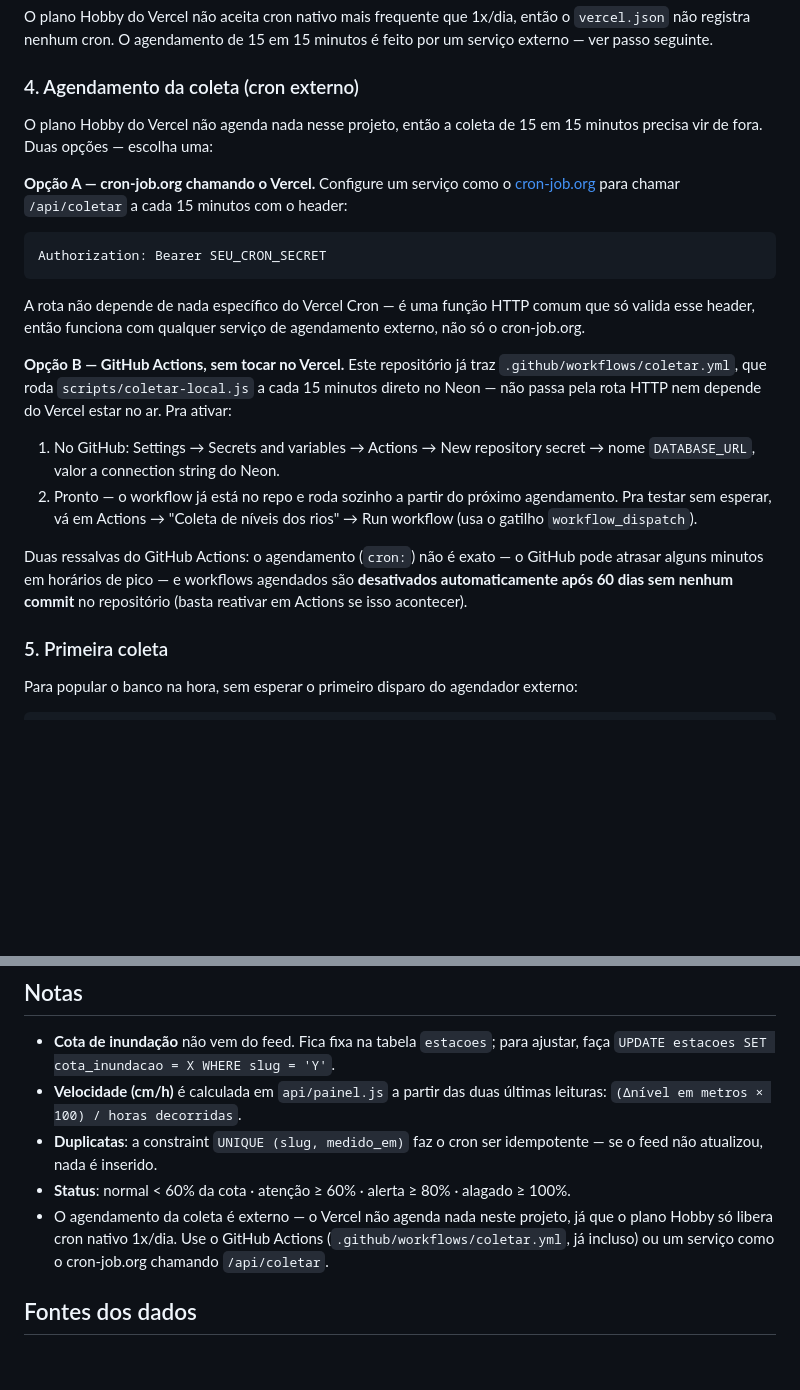
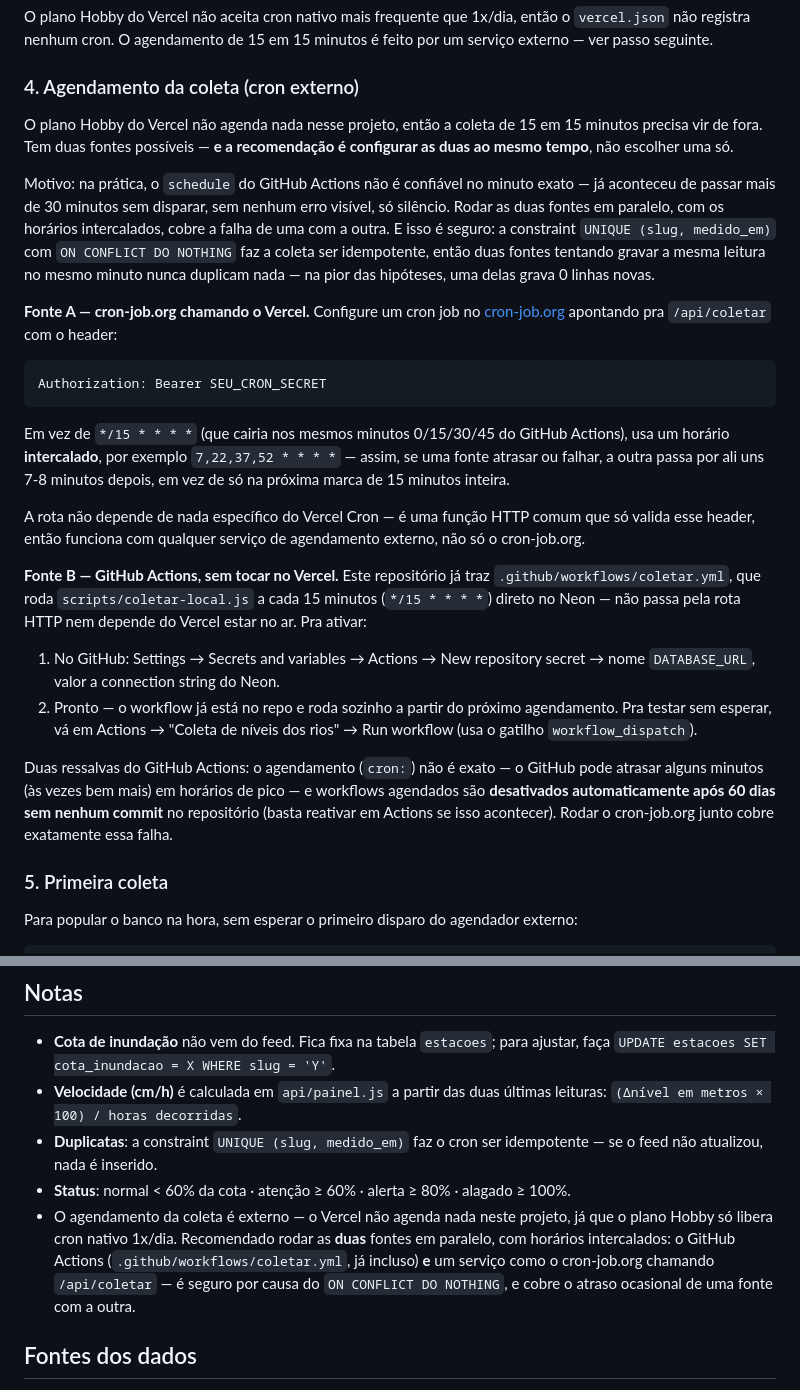
Before and after one commit to leonardoian/niveis-dos-rios, a Markdown page: README.md, 2 parts joined by grey strips. GitHub-like rendering; blank space fills up the shorter version.

Commit message:
Atualiza a documentação do README para recomendar o uso de duas fontes de agendamento para a coleta de dados, melhorando a confiabilidade do sistema.

````diff
--- a/README.md
+++ b/README.md
@@ -59,24 +59,37 @@ feito por um serviço externo — ver passo seguinte.
 ### 4. Agendamento da coleta (cron externo)
 
 O plano Hobby do Vercel não agenda nada nesse projeto, então a coleta de 15 em
-15 minutos precisa vir de fora. Duas opções — escolha uma:
+15 minutos precisa vir de fora. Tem duas fontes possíveis — **e a recomendação
+é configurar as duas ao mesmo tempo**, não escolher uma só.
 
-**Opção A — cron-job.org chamando o Vercel.** Configure um serviço como o
-[cron-job.org](https://cron-job.org) para chamar `/api/coletar` a cada 15
-minutos com o header:
+Motivo: na prática, o `schedule` do GitHub Actions não é confiável no minuto
+exato — já aconteceu de passar mais de 30 minutos sem disparar, sem nenhum
+erro visível, só silêncio. Rodar as duas fontes em paralelo, com os horários
+intercalados, cobre a falha de uma com a outra. E isso é seguro: a constraint
+`UNIQUE (slug, medido_em)` com `ON CONFLICT DO NOTHING` faz a coleta ser
+idempotente, então duas fontes tentando gravar a mesma leitura no mesmo minuto
+nunca duplicam nada — na pior das hipóteses, uma delas grava 0 linhas novas.
+
+**Fonte A — cron-job.org chamando o Vercel.** Configure um cron job no
+[cron-job.org](https://cron-job.org) apontando pra `/api/coletar` com o header:
 
 ```
 Authorization: Bearer SEU_CRON_SECRET
 ```
 
+Em vez de `*/15 * * * *` (que cairia nos mesmos minutos 0/15/30/45 do GitHub
+Actions), usa um horário **intercalado**, por exemplo `7,22,37,52 * * * *` —
+assim, se uma fonte atrasar ou falhar, a outra passa por ali uns 7-8 minutos
+depois, em vez de só na próxima marca de 15 minutos inteira.
+
 A rota não depende de nada específico do Vercel Cron — é uma função HTTP comum
 que só valida esse header, então funciona com qualquer serviço de agendamento
 externo, não só o cron-job.org.
 
-**Opção B — GitHub Actions, sem tocar no Vercel.** Este repositório já traz
+**Fonte B — GitHub Actions, sem tocar no Vercel.** Este repositório já traz
 `.github/workflows/coletar.yml`, que roda `scripts/coletar-local.js` a cada 15
-minutos direto no Neon — não passa pela rota HTTP nem depende do Vercel estar
-no ar. Pra ativar:
+minutos (`*/15 * * * *`) direto no Neon — não passa pela rota HTTP nem depende
+do Vercel estar no ar. Pra ativar:
 
 1. No GitHub: Settings → Secrets and variables → Actions → New repository
    secret → nome `DATABASE_URL`, valor a connection string do Neon.
@@ -85,9 +98,10 @@ no ar. Pra ativar:
    rios" → Run workflow (usa o gatilho `workflow_dispatch`).
 
 Duas ressalvas do GitHub Actions: o agendamento (`cron:`) não é exato — o
-GitHub pode atrasar alguns minutos em horários de pico — e workflows agendados
-são **desativados automaticamente após 60 dias sem nenhum commit** no
-repositório (basta reativar em Actions se isso acontecer).
+GitHub pode atrasar alguns minutos (às vezes bem mais) em horários de pico —
+e workflows agendados são **desativados automaticamente após 60 dias sem
+nenhum commit** no repositório (basta reativar em Actions se isso acontecer).
+Rodar o cron-job.org junto cobre exatamente essa falha.
 
 ### 5. Primeira coleta
 
@@ -156,9 +170,11 @@ hospedado no Vercel) lê do mesmo banco e não precisa saber de onde veio o dado
   idempotente — se o feed não atualizou, nada é inserido.
 - **Status**: normal < 60% da cota · atenção ≥ 60% · alerta ≥ 80% · alagado ≥ 100%.
 - O agendamento da coleta é externo — o Vercel não agenda nada neste projeto,
-  já que o plano Hobby só libera cron nativo 1x/dia. Use o GitHub Actions
-  (`.github/workflows/coletar.yml`, já incluso) ou um serviço como o
-  cron-job.org chamando `/api/coletar`.
+  já que o plano Hobby só libera cron nativo 1x/dia. Recomendado rodar as
+  **duas** fontes em paralelo, com horários intercalados: o GitHub Actions
+  (`.github/workflows/coletar.yml`, já incluso) **e** um serviço como o
+  cron-job.org chamando `/api/coletar` — é seguro por causa do `ON CONFLICT
+  DO NOTHING`, e cobre o atraso ocasional de uma fonte com a outra.
 
 ## Fontes dos dados
 
````
